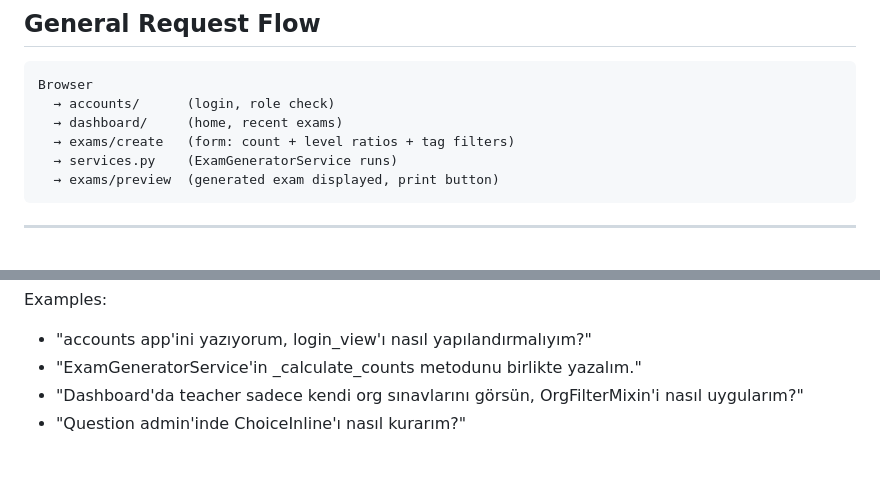
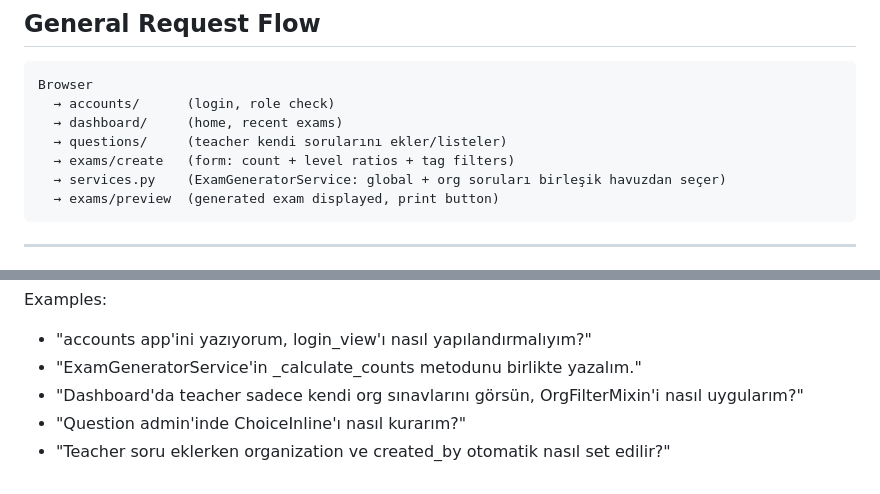
Before and after one commit to Magnifico0/efl-question-library, a Markdown page: agent.md, 2 parts joined by grey strips. GitHub-like rendering.

````diff
--- a/agent.md
+++ b/agent.md
@@ -189,8 +211,9 @@ Algorithm flow (`exams/services.py`):
 Browser
   → accounts/      (login, role check)
   → dashboard/     (home, recent exams)
+  → questions/     (teacher kendi sorularını ekler/listeler)
   → exams/create   (form: count + level ratios + tag filters)
-  → services.py    (ExamGeneratorService runs)
+  → services.py    (ExamGeneratorService: global + org soruları birleşik havuzdan seçer)
   → exams/preview  (generated exam displayed, print button)
 ```
 
@@ -225,3 +248,4 @@ Examples:
 - "ExamGeneratorService'in _calculate_counts metodunu birlikte yazalım."
 - "Dashboard'da teacher sadece kendi org sınavlarını görsün, OrgFilterMixin'i nasıl uygularım?"
 - "Question admin'inde ChoiceInline'ı nasıl kurarım?"
+- "Teacher soru eklerken organization ve created_by otomatik nasıl set edilir?"
````
Also changed, not shown: other parts of agent.md (+32 -10 lines), progress.md (added, +217 -0 lines).
